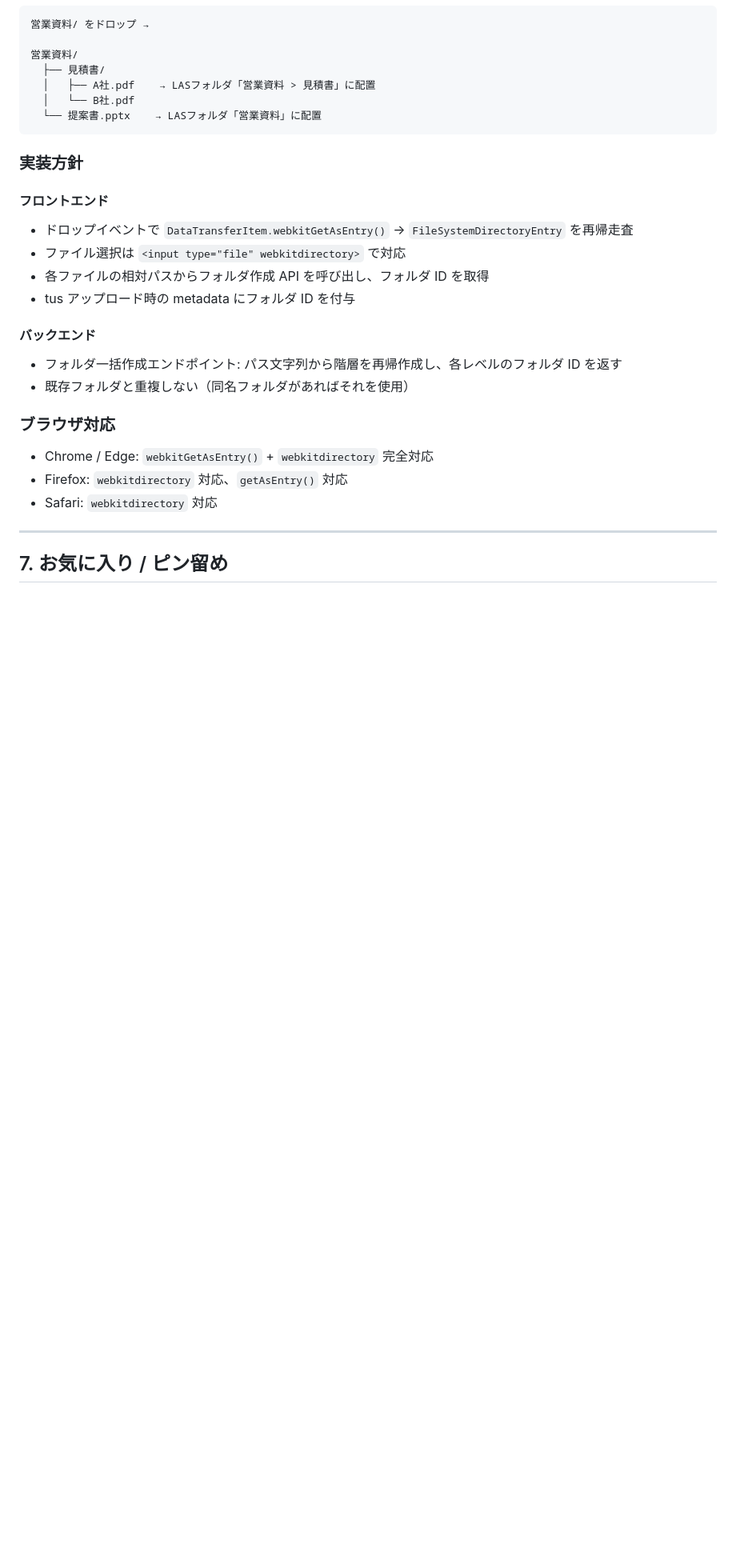
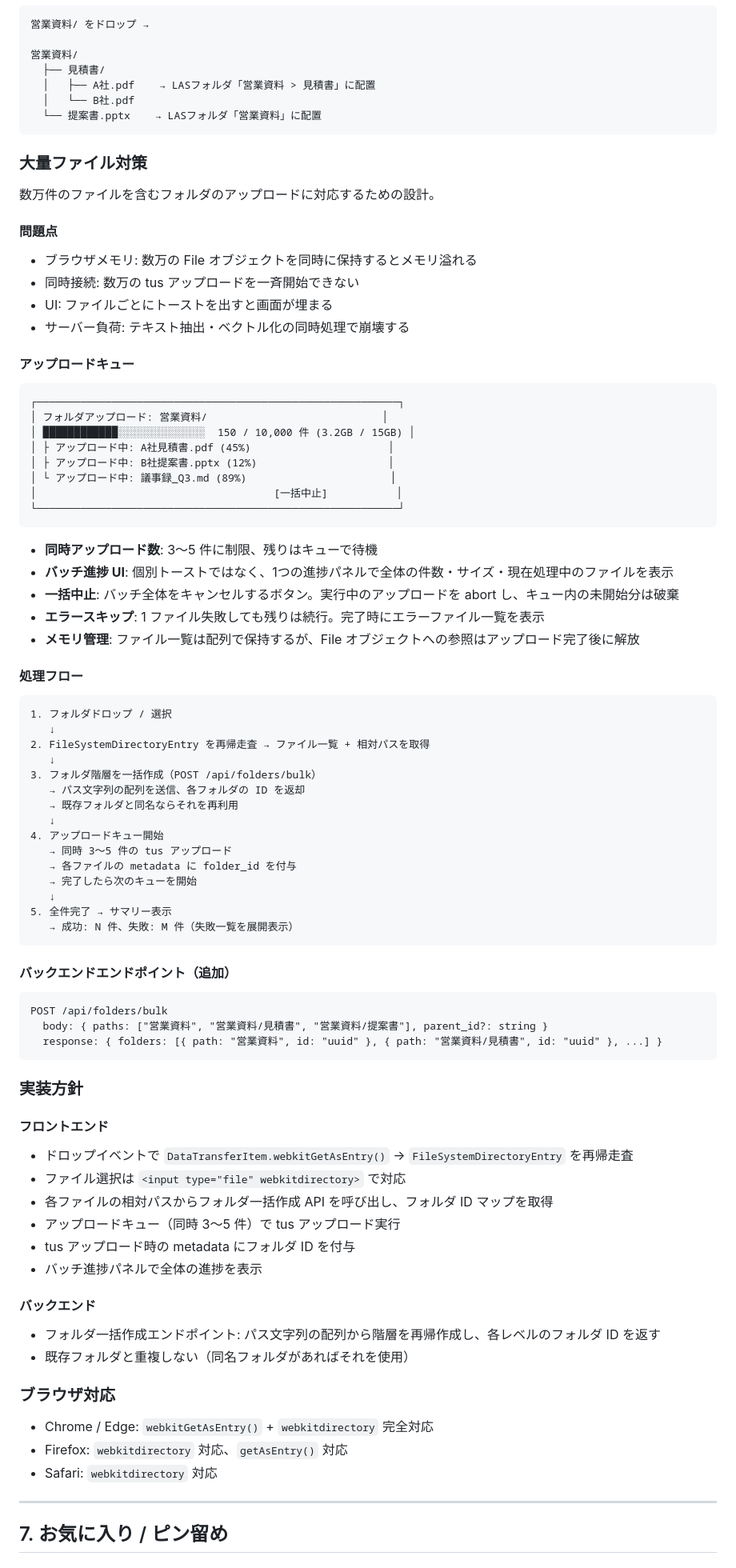
Before and after one commit to sakuranaga/local-ai-search, a Markdown page: docs/future-features.md, the part around the change. Shown at 80% size. Rendered like a GitHub page; blank space fills up the shorter version.

Commit message:
Add large folder upload design to future features
- Upload queue with concurrency limit (3-5 parallel)
- Batch progress UI instead of per-file toasts
- Bulk folder creation endpoint
- Error skip and summary display
- Memory management for large file counts

````diff
--- a/docs/future-features.md
+++ b/docs/future-features.md
@@ -445,16 +445,75 @@ GET  /api/auth/sso/config     — SSO 設定状態（有効/無効、プロバ
   └── 提案書.pptx    → LASフォルダ「営業資料」に配置
 ```
 
+### 大量ファイル対策
+
+数万件のファイルを含むフォルダのアップロードに対応するための設計。
+
+#### 問題点
+- ブラウザメモリ: 数万の File オブジェクトを同時に保持するとメモリ溢れる
+- 同時接続: 数万の tus アップロードを一斉開始できない
+- UI: ファイルごとにトーストを出すと画面が埋まる
+- サーバー負荷: テキスト抽出・ベクトル化の同時処理で崩壊する
+
+#### アップロードキュー
+
+```
+┌──────────────────────────────────────────────────────────┐
+│ フォルダアップロード: 営業資料/                            │
+│ ████████████░░░░░░░░░░░░░░  150 / 10,000 件 (3.2GB / 15GB) │
+│ ├ アップロード中: A社見積書.pdf (45%)                      │
+│ ├ アップロード中: B社提案書.pptx (12%)                     │
+│ └ アップロード中: 議事録_Q3.md (89%)                       │
+│                                      [一括中止]           │
+└──────────────────────────────────────────────────────────┘
+```
+
+- **同時アップロード数**: 3〜5 件に制限、残りはキューで待機
+- **バッチ進捗 UI**: 個別トーストではなく、1つの進捗パネルで全体の件数・サイズ・現在処理中のファイルを表示
+- **一括中止**: バッチ全体をキャンセルするボタン。実行中のアップロードを abort し、キュー内の未開始分は破棄
+- **エラースキップ**: 1 ファイル失敗しても残りは続行。完了時にエラーファイル一覧を表示
+- **メモリ管理**: ファイル一覧は配列で保持するが、File オブジェクトへの参照はアップロード完了後に解放
+
+#### 処理フロー
+
+```
+1. フォルダドロップ / 選択
+   ↓
+2. FileSystemDirectoryEntry を再帰走査 → ファイル一覧 + 相対パスを取得
+   ↓
+3. フォルダ階層を一括作成（POST /api/folders/bulk）
+   → パス文字列の配列を送信、各フォルダの ID を返却
+   → 既存フォルダと同名ならそれを再利用
+   ↓
+4. アップロードキュー開始
+   → 同時 3〜5 件の tus アップロード
+   → 各ファイルの metadata に folder_id を付与
+   → 完了したら次のキューを開始
+   ↓
+5. 全件完了 → サマリー表示
+   → 成功: N 件、失敗: M 件（失敗一覧を展開表示）
+```
+
+#### バックエンドエンドポイント（追加）
+
+```
+POST /api/folders/bulk
+  body: { paths: ["営業資料", "営業資料/見積書", "営業資料/提案書"], parent_id?: string }
+  response: { folders: [{ path: "営業資料", id: "uuid" }, { path: "営業資料/見積書", id: "uuid" }, ...] }
+```
+
 ### 実装方針
 
 #### フロントエンド
 - ドロップイベントで `DataTransferItem.webkitGetAsEntry()` → `FileSystemDirectoryEntry` を再帰走査
 - ファイル選択は `<input type="file" webkitdirectory>` で対応
-- 各ファイルの相対パスからフォルダ作成 API を呼び出し、フォルダ ID を取得
+- 各ファイルの相対パスからフォルダ一括作成 API を呼び出し、フォルダ ID マップを取得
+- アップロードキュー（同時 3〜5 件）で tus アップロード実行
 - tus アップロード時の metadata にフォルダ ID を付与
+- バッチ進捗パネルで全体の進捗を表示
 
 #### バックエンド
-- フォルダ一括作成エンドポイント: パス文字列から階層を再帰作成し、各レベルのフォルダ ID を返す
+- フォルダ一括作成エンドポイント: パス文字列の配列から階層を再帰作成し、各レベルのフォルダ ID を返す
 - 既存フォルダと重複しない（同名フォルダがあればそれを使用）
 
 ### ブラウザ対応
````
